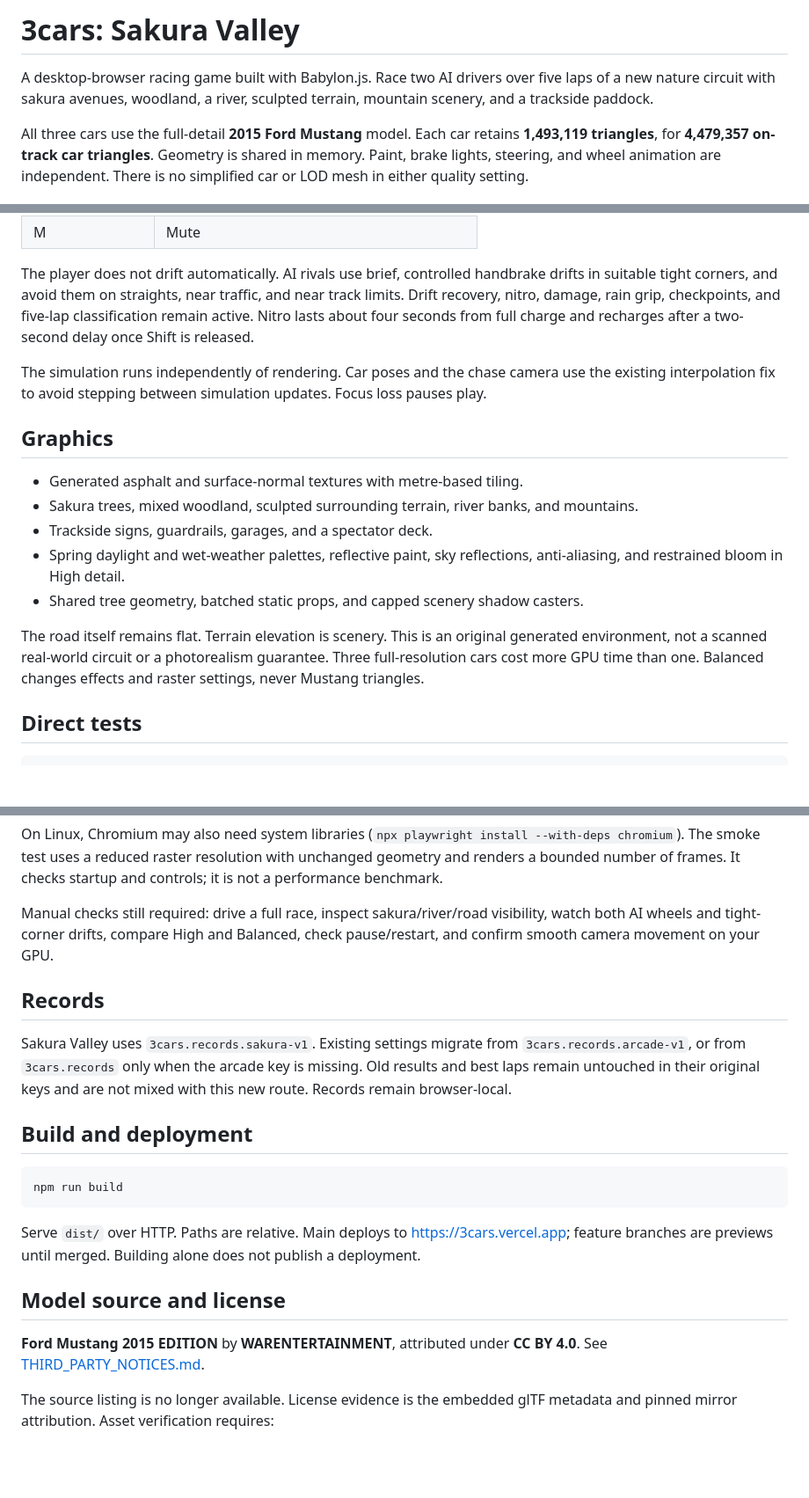
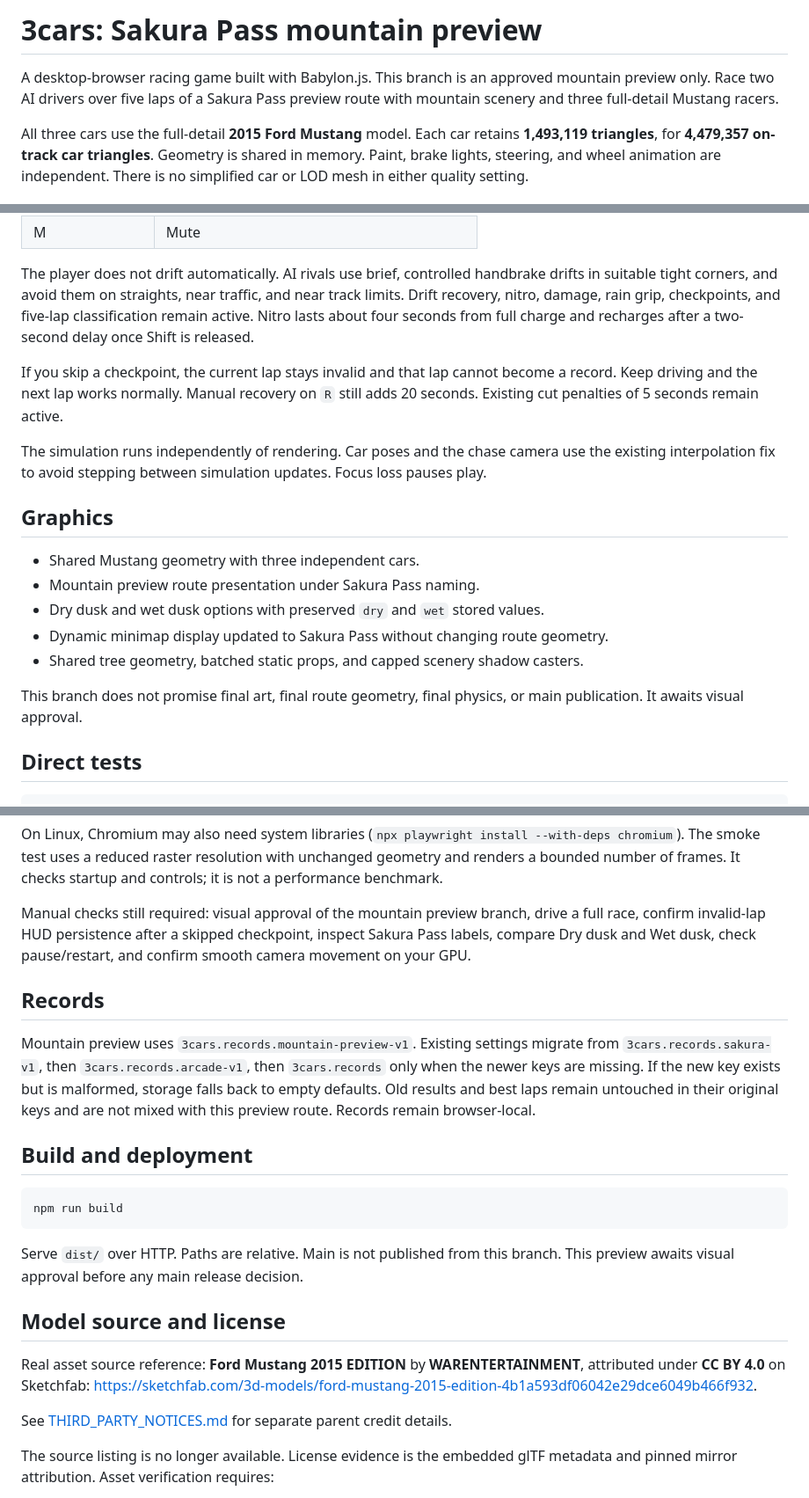
Before and after one commit to rajwardhanspimple/3cars, a Markdown page: README.md, 3 parts joined by grey strips. Shown at 88% size. GitHub-like rendering; blank space fills up the shorter version.

Commit message:
docs: describe mountain preview branch scope

````diff
--- a/README.md
+++ b/README.md
@@ -1,6 +1,6 @@
-# 3cars: Sakura Valley
+# 3cars: Sakura Pass mountain preview
 
-A desktop-browser racing game built with Babylon.js. Race two AI drivers over five laps of a new nature circuit with sakura avenues, woodland, a river, sculpted terrain, mountain scenery, and a trackside paddock.
+A desktop-browser racing game built with Babylon.js. This branch is an approved mountain preview only. Race two AI drivers over five laps of a Sakura Pass preview route with mountain scenery and three full-detail Mustang racers.
 
 All three cars use the full-detail **2015 Ford Mustang** model. Each car retains **1,493,119 triangles**, for **4,479,357 on-track car triangles**. Geometry is shared in memory. Paint, brake lights, steering, and wheel animation are independent. There is no simplified car or LOD mesh in either quality setting.
 
@@ -30,17 +30,19 @@ Open http://127.0.0.1:5173. The first run downloads and verifies the pinned Must
 
 The player does not drift automatically. AI rivals use brief, controlled handbrake drifts in suitable tight corners, and avoid them on straights, near traffic, and near track limits. Drift recovery, nitro, damage, rain grip, checkpoints, and five-lap classification remain active. Nitro lasts about four seconds from full charge and recharges after a two-second delay once Shift is released.
 
+If you skip a checkpoint, the current lap stays invalid and that lap cannot become a record. Keep driving and the next lap works normally. Manual recovery on `R` still adds 20 seconds. Existing cut penalties of 5 seconds remain active.
+
 The simulation runs independently of rendering. Car poses and the chase camera use the existing interpolation fix to avoid stepping between simulation updates. Focus loss pauses play.
 
 ## Graphics
 
-- Generated asphalt and surface-normal textures with metre-based tiling.
-- Sakura trees, mixed woodland, sculpted surrounding terrain, river banks, and mountains.
-- Trackside signs, guardrails, garages, and a spectator deck.
-- Spring daylight and wet-weather palettes, reflective paint, sky reflections, anti-aliasing, and restrained bloom in High detail.
+- Shared Mustang geometry with three independent cars.
+- Mountain preview route presentation under Sakura Pass naming.
+- Dry dusk and wet dusk options with preserved `dry` and `wet` stored values.
+- Dynamic minimap display updated to Sakura Pass without changing route geometry.
 - Shared tree geometry, batched static props, and capped scenery shadow casters.
 
-The road itself remains flat. Terrain elevation is scenery. This is an original generated environment, not a scanned real-world circuit or a photorealism guarantee. Three full-resolution cars cost more GPU time than one. Balanced changes effects and raster settings, never Mustang triangles.
+This branch does not promise final art, final route geometry, final physics, or main publication. It awaits visual approval.
 
 ## Direct tests
 
@@ -62,11 +64,11 @@ npm run test:smoke
 
 On Linux, Chromium may also need system libraries (`npx playwright install --with-deps chromium`). The smoke test uses a reduced raster resolution with unchanged geometry and renders a bounded number of frames. It checks startup and controls; it is not a performance benchmark.
 
-Manual checks still required: drive a full race, inspect sakura/river/road visibility, watch both AI wheels and tight-corner drifts, compare High and Balanced, check pause/restart, and confirm smooth camera movement on your GPU.
+Manual checks still required: visual approval of the mountain preview branch, drive a full race, confirm invalid-lap HUD persistence after a skipped checkpoint, inspect Sakura Pass labels, compare Dry dusk and Wet dusk, check pause/restart, and confirm smooth camera movement on your GPU.
 
 ## Records
 
-Sakura Valley uses `3cars.records.sakura-v1`. Existing settings migrate from `3cars.records.arcade-v1`, or from `3cars.records` only when the arcade key is missing. Old results and best laps remain untouched in their original keys and are not mixed with this new route. Records remain browser-local.
+Mountain preview uses `3cars.records.mountain-preview-v1`. Existing settings migrate from `3cars.records.sakura-v1`, then `3cars.records.arcade-v1`, then `3cars.records` only when the newer keys are missing. If the new key exists but is malformed, storage falls back to empty defaults. Old results and best laps remain untouched in their original keys and are not mixed with this preview route. Records remain browser-local.
 
 ## Build and deployment
 
@@ -74,11 +76,13 @@ Sakura Valley uses `3cars.records.sakura-v1`. Existing settings migrate from `3c
 npm run build
 ```
 
-Serve `dist/` over HTTP. Paths are relative. Main deploys to https://3cars.vercel.app; feature branches are previews until merged. Building alone does not publish a deployment.
+Serve `dist/` over HTTP. Paths are relative. Main is not published from this branch. This preview awaits visual approval before any main release decision.
 
 ## Model source and license
 
-**Ford Mustang 2015 EDITION** by **WARENTERTAINMENT**, attributed under **CC BY 4.0**. See [THIRD_PARTY_NOTICES.md](THIRD_PARTY_NOTICES.md).
+Real asset source reference: **Ford Mustang 2015 EDITION** by **WARENTERTAINMENT**, attributed under **CC BY 4.0** on Sketchfab: <https://sketchfab.com/3d-models/ford-mustang-2015-edition-4b1a593df06042e29dce6049b466f932>.
+
+See [THIRD_PARTY_NOTICES.md](THIRD_PARTY_NOTICES.md) for separate parent credit details.
 
 The source listing is no longer available. License evidence is the embedded glTF metadata and pinned mirror attribution. Asset verification requires:
 
````
